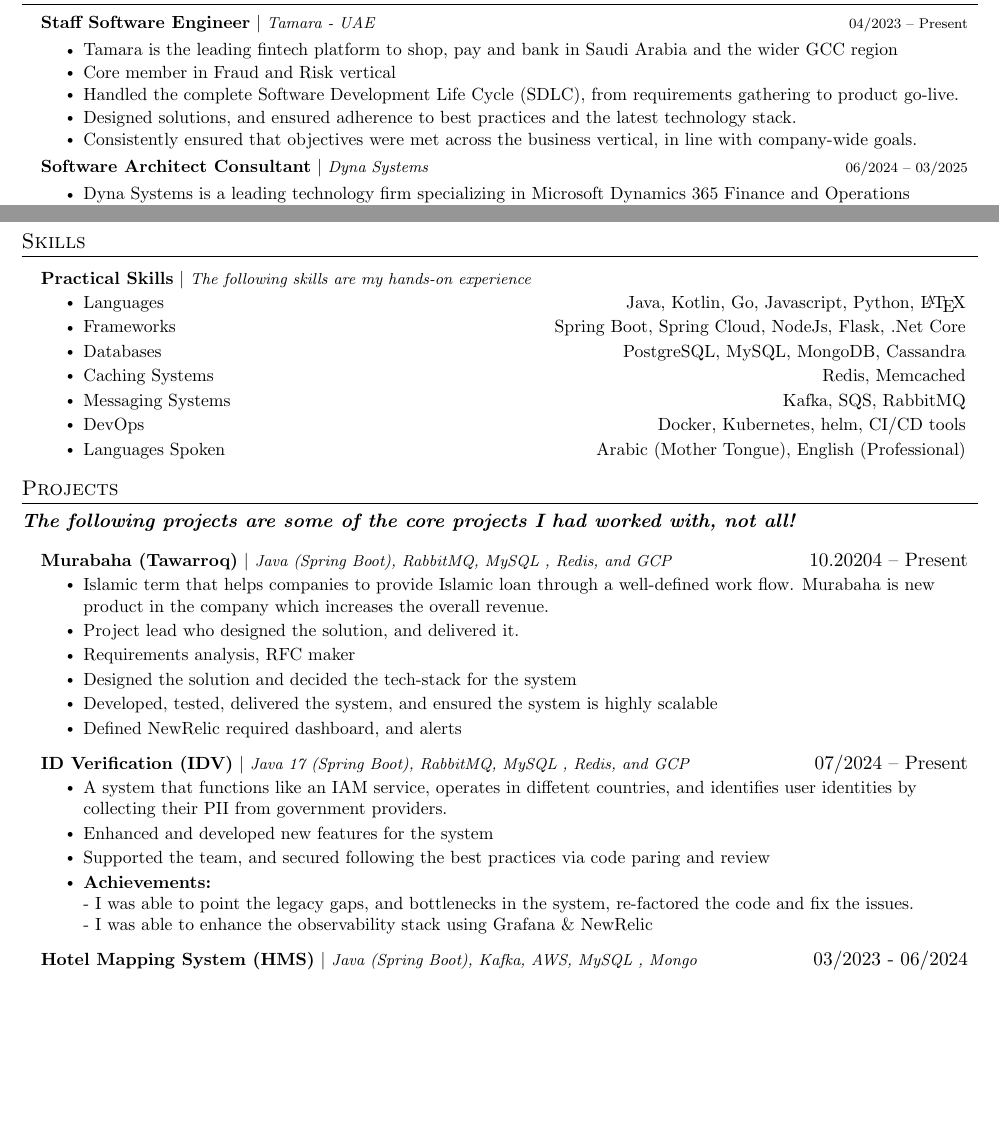
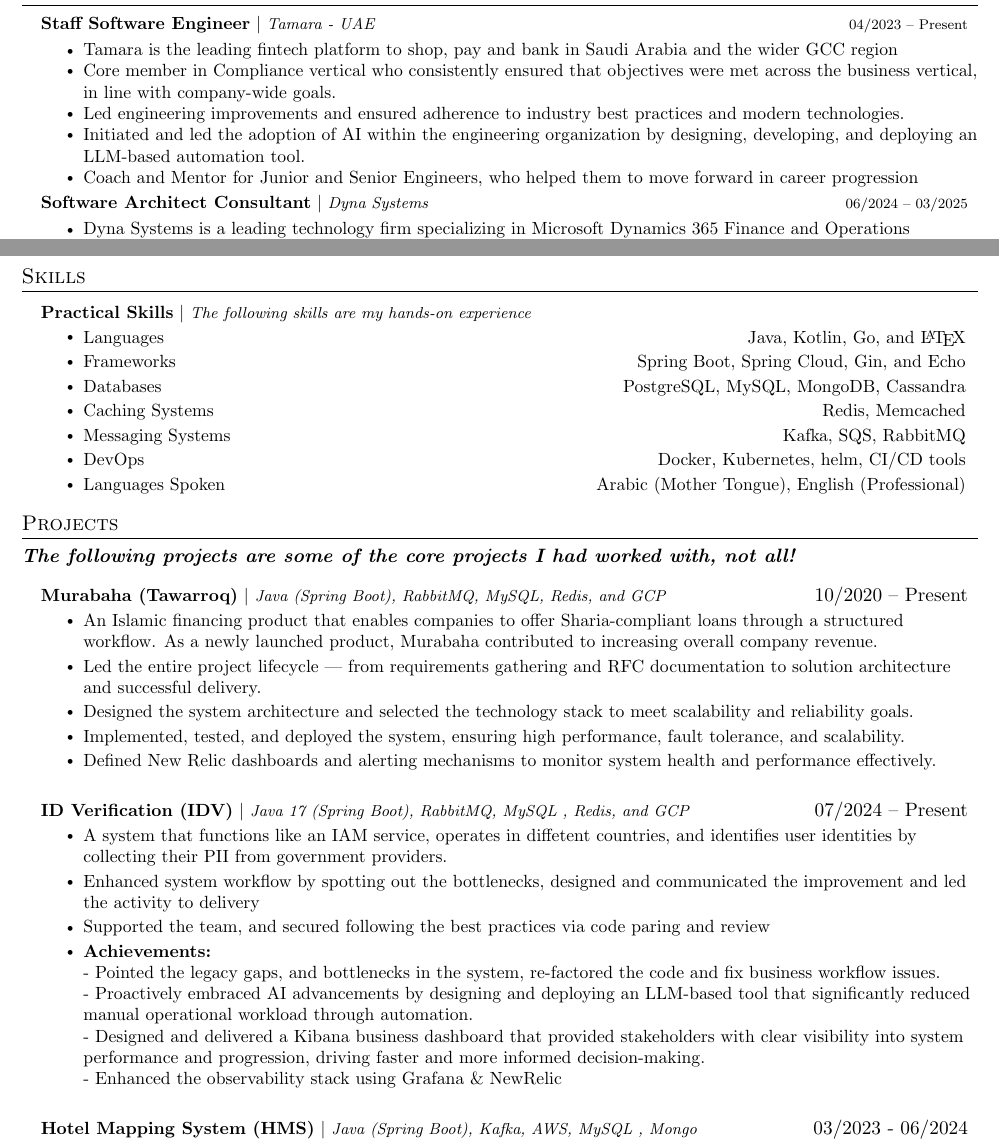
Before and after one commit to sweelam/TL-cv, a LaTeX CV (Classic-Version/my-new-tl-cv.tex): two parts of pages 1 and 2 of 3, joined at a grey line, cut so that both start at the same text, the shorter picture padded with empty space. Compiled offline with pdfLaTeX.

Commit message:
update my cv

```diff
--- a/Classic-Version/my-new-tl-cv.tex
+++ b/Classic-Version/my-new-tl-cv.tex
@@ -147,10 +147,10 @@
 	          {\textbf{Staff Software Engineer} $|$ \footnotesize\emph{Tamara - UAE}\vspace{4pt}}{04/2023 -- Present}
 			\resumeItemListStart
           			\resumeItem {Tamara is the leading fintech platform to shop, pay and bank in Saudi Arabia and the wider GCC region}
-          			\resumeItem {Core member in Fraud and Risk vertical}
-          			\resumeItem {Handled the complete Software Development Life Cycle (SDLC), from requirements gathering to product go-live.}
-          			\resumeItem {Designed solutions, and ensured adherence to best practices and the latest technology stack.}
-          			\resumeItem {Consistently ensured that objectives were met across the business vertical, in line with company-wide goals.}
+          			\resumeItem {Core member in Compliance vertical who consistently ensured that objectives were met across the business vertical, in line with company-wide goals.}
+          			\resumeItem {Led engineering improvements and ensured adherence to industry best practices and modern technologies.}
+          			\resumeItem {Initiated and led the adoption of AI within the engineering organization by designing, developing, and deploying an LLM-based automation tool.}
+          			\resumeItem {Coach and Mentor for Junior and Senior Engineers, who helped them to move forward in career progression}
           \resumeItemListEnd
 
           \resumeProjectHeading
@@ -225,8 +225,8 @@
 	\resumeProjectHeading
       {\textbf{Practical Skills} $|$ \footnotesize\emph{The following skills are my hands-on experience}}{}
 	  \resumeItemListStart
-    	\resumeItem {Languages 					\hfill Java, Kotlin, Go, Javascript, Python, \LaTeX }
-    	\resumeItem {Frameworks					\hfill Spring Boot, Spring Cloud, NodeJs, Flask, .Net Core}
+    	\resumeItem {Languages 					\hfill Java, Kotlin, Go, and \LaTeX }
+    	\resumeItem {Frameworks					\hfill Spring Boot, Spring Cloud, Gin, and Echo}
     	\resumeItem {Databases						\hfill PostgreSQL, MySQL, MongoDB, Cassandra}
     	\resumeItem {Caching Systems 				\hfill Redis, Memcached}
     	\resumeItem {Messaging Systems 			\hfill Kafka, SQS, RabbitMQ}
@@ -241,29 +241,33 @@
     \resumeSubHeadingListStart
 
     	\resumeProjectHeading
-        {\textbf{Murabaha (Tawarroq)} $|$ \footnotesize\emph{Java (Spring Boot), RabbitMQ, MySQL , Redis, and GCP}}{10.20204 --  Present}
+        {\textbf{Murabaha (Tawarroq)} $|$ \footnotesize\emph{Java (Spring Boot), RabbitMQ, MySQL, Redis, and GCP}}{10/2020 -- Present}
         \resumeItemListStart
-            \resumeItem{Islamic term that helps companies to provide Islamic loan through a well-defined work flow. Murabaha is new product in the company which increases the overall revenue. }
-            \resumeItem{Project lead who designed the solution, and delivered it.}
-            \resumeItem{Requirements analysis, RFC maker}
-            \resumeItem{Designed the solution and decided the tech-stack for the system}
-            \resumeItem{Developed, tested, delivered the system, and ensured the system is highly scalable}
-            \resumeItem{Defined NewRelic required dashboard, and alerts}
-          \resumeItemListEnd
+            \resumeItem{An Islamic financing product that enables companies to offer Sharia-compliant loans through a structured workflow. As a newly launched product, Murabaha contributed to increasing overall company revenue.}
+            \resumeItem{Led the entire project lifecycle — from requirements gathering and RFC documentation to solution architecture and successful delivery.}
+            \resumeItem{Designed the system architecture and selected the technology stack to meet scalability and reliability goals.}
+            \resumeItem{Implemented, tested, and deployed the system, ensuring high performance, fault tolerance, and scalability.}
+            \resumeItem{Defined New Relic dashboards and alerting mechanisms to monitor system health and performance effectively.}
+        \resumeItemListEnd
 
+        \vspace{3mm}
 
         \resumeProjectHeading
         {\textbf{ID Verification (IDV)} $|$ \footnotesize\emph{Java 17 (Spring Boot), RabbitMQ, MySQL , Redis, and GCP}}{07/2024 -- Present}
         \resumeItemListStart
             \resumeItem{A system that functions like an IAM service, operates in diffetent countries, and identifies user identities by collecting their PII from government providers.}
-            \resumeItem{Enhanced and developed new features for the system}
+            \resumeItem{Enhanced system workflow by spotting out the bottlenecks, designed and communicated the improvement and led the activity to delivery}
             \resumeItem{Supported the team, and secured following the best practices via code paring and review}
             \resumeItem{
             	\textbf{Achievements:}\\
-            	- I was able to point the legacy gaps, and bottlenecks in the system, re-factored the code and fix the issues. \\
-            	- I was able to enhance the observability stack using Grafana \& NewRelic
-            }
+            	- Pointed the legacy gaps, and bottlenecks in the system, re-factored the code and fix business workflow issues. \\
+            	- Proactively embraced AI advancements by designing and deploying an LLM-based tool that significantly reduced manual operational workload through automation. \\
+            	- Designed and delivered a Kibana business dashboard that provided stakeholders with clear visibility into system performance and progression, driving faster and more informed decision-making. \\
+            	- Enhanced the observability stack using Grafana \& NewRelic
+           }
           \resumeItemListEnd
+
+		\vspace{3mm}
 
         \resumeProjectHeading
         {\textbf{Hotel Mapping System (HMS)} $|$ \footnotesize\emph{Java (Spring Boot), Kafka, AWS, MySQL , Mongo}}{03/2023 - 06/2024}
```
Also changed, not shown: Classic-Version/my-new-tl-cv.pdf, Classic-Version/my-new-tl-cv.tex (16 more changed lines), 3 other files.
